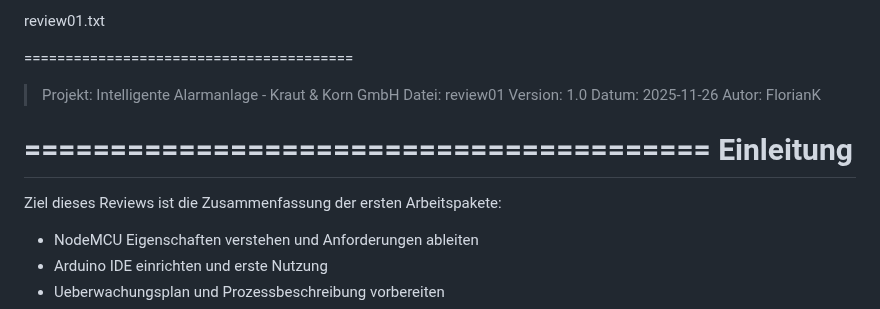
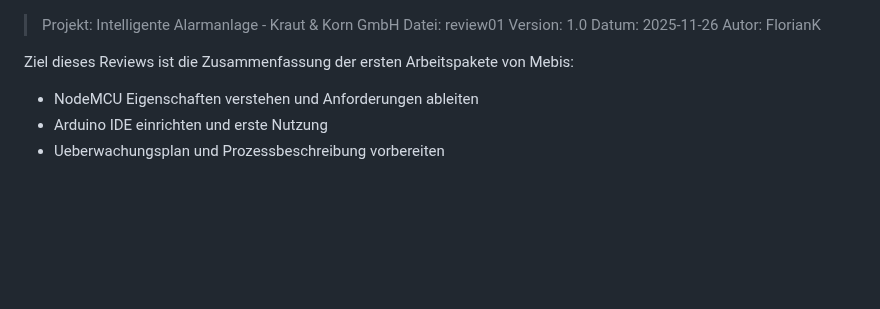
Before and after one commit to florianthepro/bsfisi, a Markdown page: review01.txt.md, the part around the change. Drawn GitHub-style; blank space fills up the shorter version.

```diff
--- a/review01.txt.md
+++ b/review01.txt.md
@@ -1,16 +1,10 @@
-review01.txt
-
-========================================
 >Projekt: Intelligente Alarmanlage - Kraut & Korn GmbH
 Datei: review01
 Version: 1.0
 Datum: 2025-11-26
 Autor: FlorianK
 
-========================================
-Einleitung
-========================================
-Ziel dieses Reviews ist die Zusammenfassung der ersten Arbeitspakete:
+Ziel dieses Reviews ist die Zusammenfassung der ersten Arbeitspakete von Mebis:
 - NodeMCU Eigenschaften verstehen und Anforderungen ableiten
 - Arduino IDE einrichten und erste Nutzung
 - Ueberwachungsplan und Prozessbeschreibung vorbereiten
```
